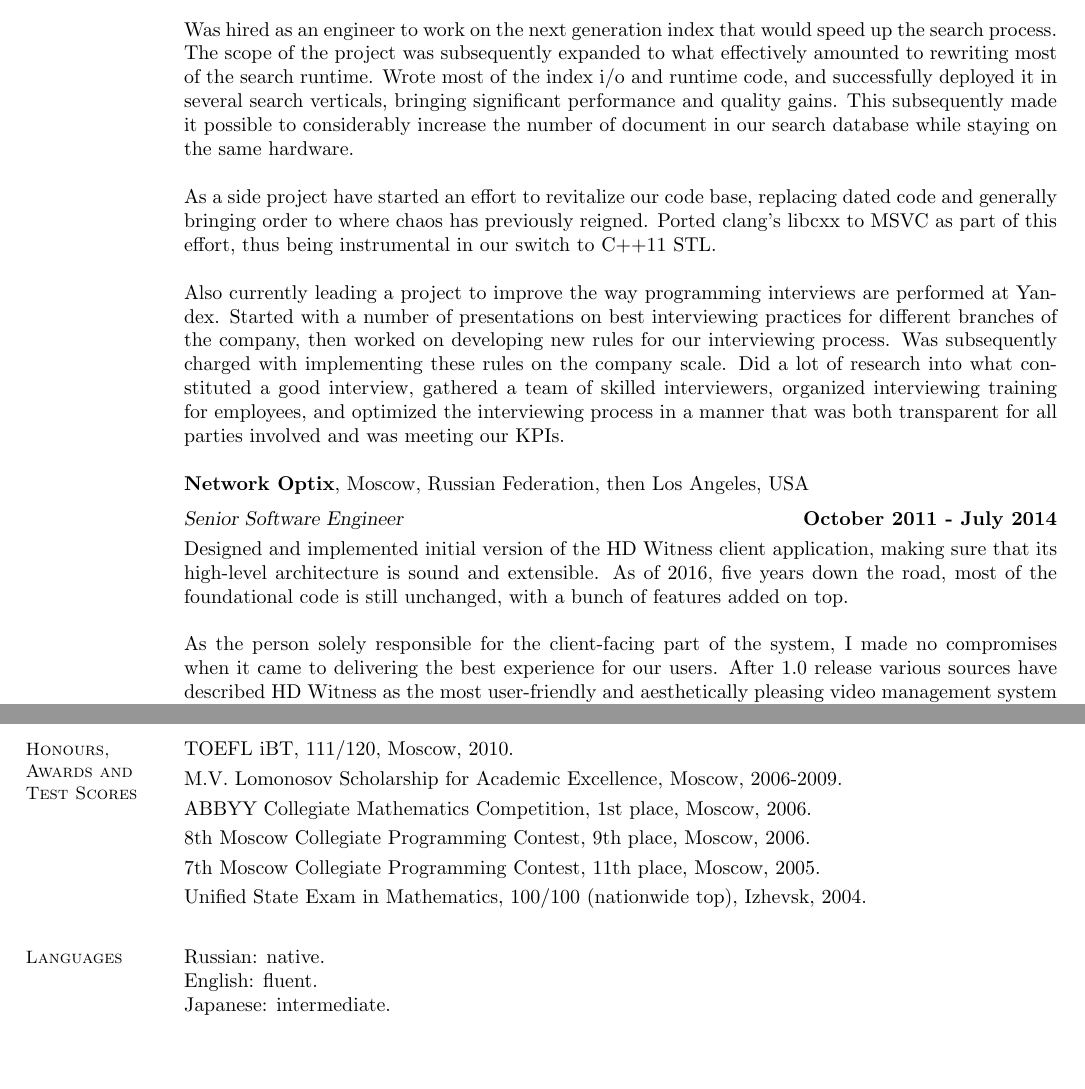
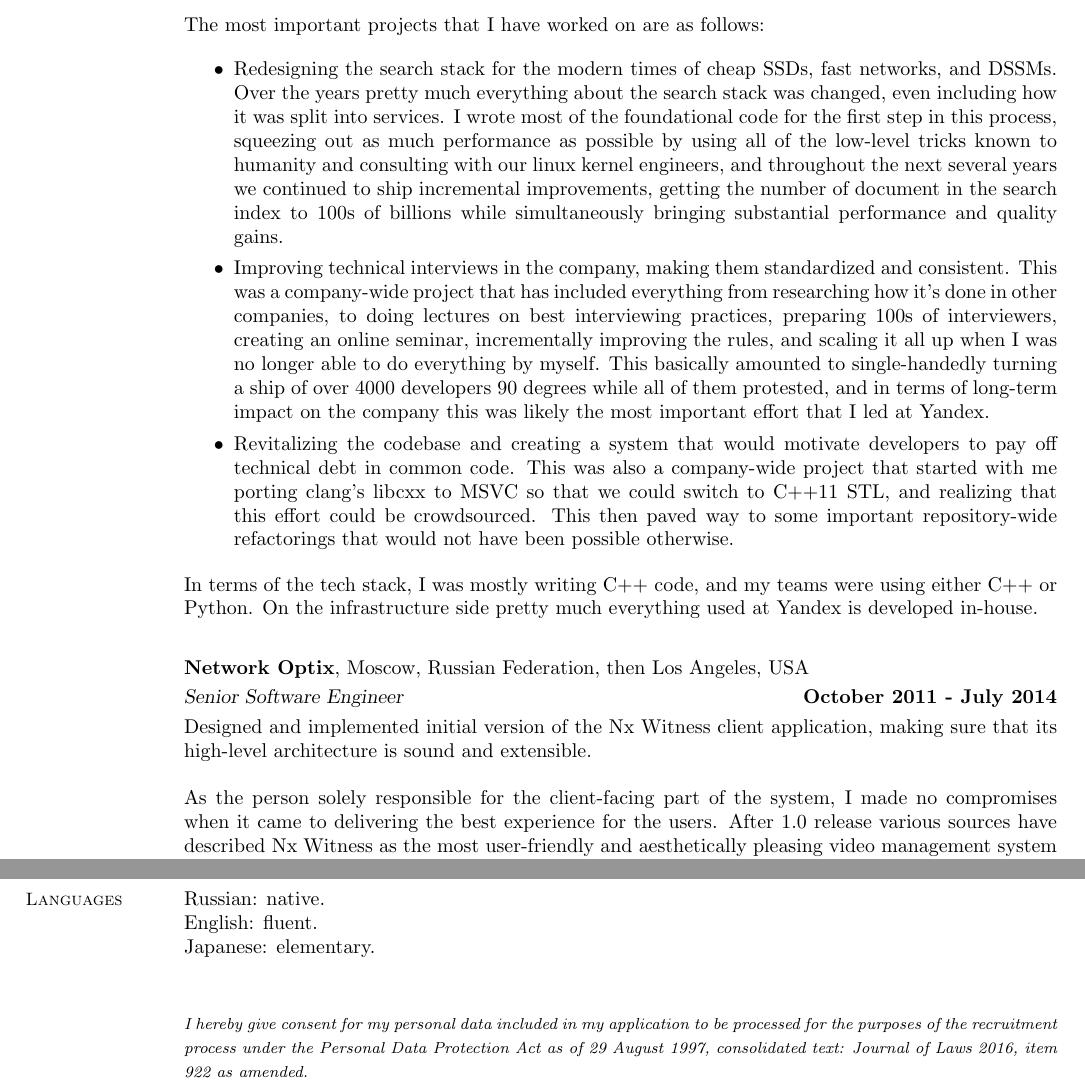
Before and after one commit to elrinor/tomes-of-power, a LaTeX CV (cv/CV.tex): two parts of pages 1 and 3 of 3 before the commit and two parts of pages 2 and 3 of 3 after it, joined at a grey line, cut at the place of the change, the shorter picture padded with empty space. The pictures show the PDF file cv/CV.pdf that the author committed with the source.

Commit message:
CV changes

```diff
--- a/cv/CV.tex
+++ b/cv/CV.tex
@@ -24,2 +26 @@
     E-mail: apfokin@gmail.com \\
-    LinkedIn: \url{https://linkedin.com/in/retgone}
@@ -33,3 +37,4 @@
+\fi
 
 
-    \textbf{Yandex}, Moscow, Russian Federation \vspace{2mm}\\\vspace{1mm}%
+    \vspace{2mm}
@@ -39,6 +44,7 @@
 
-    Was hired as an engineer to work on the next generation index that would speed up the search process. The scope of the project was subsequently expanded to what effectively amounted to rewriting most of the search runtime. Wrote most of the index i/o and runtime code, and successfully deployed it in several search verticals, bringing significant performance and quality gains. This subsequently made it possible to considerably increase the number of document in our search database while staying on the same hardware.
+    Was responsible for all of Ozon infrastructure, from the datacenter level, all the way up to common libraries used throughout the company. Was handed the teams when the previous CTO has left the company, so was tackling a lot of hard problems at the same time --- scaling the infrastructure to meet business needs, doing the reorgs necessary, limiting the damage from people following in the previous CTO's footsteps, hiring like crazy, both into IC and leadership positions, and making technical decisions myself when the teams lacked the necessary skills or perspective.
 
-    As a side project have started an effort to revitalize our code base, replacing dated code and generally bringing order to where chaos has previously reigned. Ported clang's libcxx to MSVC as part of this effort, thus being instrumental in our switch to C++11 STL.
+    Was also responsible for all of machine learning / data science efforts in the company, including search quality, personal recommendations, antifraud, demand prediction, automatic moderation and SKU matching.  Dealt away with the matrix structure that made it hard for the ML teams to actually focus on the product, was hiring non-stop, and was helping the teams with product vision and technical decisions.
 
-    Also currently leading a project to improve the way programming interviews are performed at Yandex. Started with a number of presentations on best interviewing practices for different branches of the company, then worked on developing new rules for our interviewing process. Was subsequently charged with implementing these rules on the company scale. Did a lot of research into what constituted a good interview, gathered a team of skilled interviewers, organized interviewing training for employees, and optimized the interviewing process in a manner that was both transparent for all parties involved and was meeting our KPIs.
+    In terms of product teams, was leading market monitoring and search \& recommendations. For my last year at Ozon was mainly focusing on search, driving a number of projects on all levels of the search stack:
+    \begin{itemize}
@@ -45,2 +56,6 @@
+    \end{itemize}
+    %\vspace{-4mm}
 
-    %{\footnotesize\textit{Yandex is one of the largest internet companies in Europe, operating Russia's most popular search engine. More info is available at \url{https://yandex.com/company/}.}}
+    In terms of the tech stack, my teams were using a variety of languages, including Go, Java, C\# and Python. On the infrastructure side we were using pretty much everything that the opensource world has to offer, including K8s, PostgreSQL, Redis, ClickHouse, Hadoop, etc.
+
+    \vspace{2mm}
@@ -47,5 +68,19 @@
+    \pagebreak
+
+    The most important projects that I have worked on are as follows:
+
+    \begin{itemize}
+    \item Redesigning the search stack for the modern times of cheap SSDs, fast networks, and DSSMs. Over the years pretty much everything about the search stack was changed, even including how it was split into services. I wrote most of the foundational code for the first step in this process, squeezing out as much performance as possible by using all of the low-level tricks known to humanity and consulting with our linux kernel engineers, and throughout the next several years we continued to ship incremental improvements, getting the number of document in the search index to 100s of billions while simultaneously bringing substantial performance and quality gains.
+    \item Improving technical interviews in the company, making them standardized and consistent. This was a company-wide project that has included everything from researching how it's done in other companies, to doing lectures on best interviewing practices, preparing 100s of interviewers, creating an online seminar, incrementally improving the rules, and scaling it all up when I was no longer able to do everything by myself. This basically amounted to single-handedly turning a ship of over 4000 developers 90 degrees while all of them protested, and in terms of long-term impact on the company this was likely the most important effort that I led at Yandex.
+    \item Revitalizing the codebase and creating a system that would motivate developers to pay off technical debt in common code. This was also a company-wide project that started with me porting clang's libcxx to MSVC so that we could switch to C++11 STL, and realizing that this effort could be crowdsourced. This then paved way to some important repository-wide refactorings that would not have been possible otherwise.
+    \end{itemize}
+    \vspace{-4mm}
+
+    In terms of the tech stack, I was mostly writing C++ code, and my teams were using either C++ or Python. On the infrastructure side pretty much everything used at Yandex is developed in-house.
+
+\ifdefined\superofficial
+    {\footnotesize\textit{Yandex is one of the largest internet companies in Europe, operating Russia's most popular search engine. More info is available at \url{https://yandex.com/company/}.}}
+\fi
 
 
-    \textbf{Network Optix}, Moscow, Russian Federation, then Los Angeles, USA \vspace{2mm}\\\vspace{1mm}%
-    \textsl{Senior Software Engineer} \hfill \textbf{October 2011 - July 2014}\\
-    Designed and implemented initial version of the HD Witness client application, making sure that its high-level architecture is sound and extensible. As of 2016, five years down the road, most of the foundational code is still unchanged, with a bunch of features added on top.
+    \vspace{2mm}
@@ -52,14 +90,11 @@
 
-    As the person solely responsible for the client-facing part of the system, I made no compromises when it came to delivering the best experience for our users. After 1.0 release various sources have described HD Witness as the most user-friendly and aesthetically pleasing video management system on the market, which has helped the company to gain a competitive edge.
+    As the person solely responsible for the client-facing part of the system, I made no compromises when it came to delivering the best experience for the users. After 1.0 release various sources have described Nx Witness as the most user-friendly and aesthetically pleasing video management system on the market, which has helped the company to gain a competitive edge.
 
     Was subsequently charged with management of the front-end development team. Other responsibilities included design of public APIs and development of generic C++ libraries that were used internally.
 
-    %Streamlined the UI making it highly intuitive and utilized OpenGL to provide a fluid and visually appealing user experience.
-
-    %Was subsequently responsible for development of generic C++ libraries that were used internally, including compile-time reflection for C++ types, data serialization and object-relational mapping. Other responsibilities included design of public APIs, management of the front-end development team and ensuring UI and UX consistency of our desktop and mobile clients.
-
-    %{\footnotesize\textit{Network Optix is an enterprise video software development company headquartered in Burbank, CA, focused on building easy-to-use video management technologies. More info is available at \url{http://www.networkoptix.com/}.}}
-
-    \pagebreak
+\ifdefined\superofficial
+    {\footnotesize\textit{Network Optix is an enterprise video software development company headquartered in Burbank, CA, focused on building easy-to-use video management technologies. More info is available at \url{http://www.networkoptix.com/}.}}
+\fi
 
 
+    \vspace{2mm}
@@ -88,5 +112,4 @@
+\fi
 
 
-    \textbf{Institute for System Programming of the Russian Academy of Sciences}, Moscow, Russian Federation \vspace{2mm}\\\vspace{1mm}%
-    \textsl{Software Engineer} \hfill \textbf{September 2007 - September 2008}\\
-    Was working in a team developing a framework for dynamic analysis of binary code. Using C++ metaprogramming techniques implemented a disassembler for MIPS64 architecture that significantly outperformed all other disassemblers for this architecture.
+    \vspace{2mm}
@@ -93 +119,4 @@
 
+\ifdefined\superofficial
+    {\footnotesize\textit{ISPRAS is an R\&D organization in the field of system programming and software engineering. Among its clients are leading IT companies such as HP, IBM, Intel and others. More info is available at \url{http://www.ispras.ru/en/}.}}
+\fi
@@ -95,5 +123,4 @@
 
+    \pagebreak
 
-    \textbf{Intel}, Moscow, Russian Federation \vspace{2mm}\\\vspace{1mm}%
-    \textsl{Software Engineering Intern} \hfill \textbf{February 2007 - April 2008}\\
-    Was researching computer vision algorithms and have implemented a panorama stitching application. Description is available at \url{https://github.com/retgone/prec}.
+    \vspace{2mm}
@@ -100 +130,4 @@
 
+\ifdefined\superofficial
+    {\footnotesize\textit{Intel is an American multinational corporation and technology company. More info is available at \url{http://www.intel.com}.}}
+\fi
@@ -146,16 +157,13 @@
     in proceedings of the \textsl{17th International Conference on Program Comprehension}, pp. 263-267, 2009.
 
 
-    \pagebreak
-
-
-    \section{\mysidestyle Honours, \\Awards and \\Test Scores}
-    TOEFL iBT, 111/120, Moscow, 2010.                                                               \vspace{1mm}\\
-    M.V. Lomonosov Scholarship for Academic Excellence, Moscow, 2006-2009.                          \vspace{1mm}\\
-    ABBYY Collegiate Mathematics Competition, 1st place, Moscow, 2006.                              \vspace{1mm}\\
-    8th Moscow Collegiate Programming Contest, 9th place, Moscow, 2006.                             \vspace{1mm}\\
-    7th Moscow Collegiate Programming Contest, 11th place, Moscow, 2005.                            \vspace{1mm}\\
-    Unified State Exam in Mathematics, 100/100 (nationwide top), Izhevsk, 2004.                     \vspace{1mm}
+%    \section{\mysidestyle Honours, \\Awards and \\Test Scores}
+%    TOEFL iBT, 111/120, Moscow, 2010.                                                               \vspace{1mm}\\
+%    M.V. Lomonosov Scholarship for Academic Excellence, Moscow, 2006-2009.                          \vspace{1mm}\\
+%    ABBYY Collegiate Mathematics Competition, 1st place, Moscow, 2006.                              \vspace{1mm}\\
+%    8th Moscow Collegiate Programming Contest, 9th place, Moscow, 2006.                             \vspace{1mm}\\
+%    7th Moscow Collegiate Programming Contest, 11th place, Moscow, 2005.                            \vspace{1mm}\\
+%    Unified State Exam in Mathematics, 100/100 (nationwide top), Izhevsk, 2004.                     \vspace{1mm}
 
 %    \section{\mysidestyle Professional\\Skills}
 %    Programming Languages: substantial experience with C++ and Java; experience with Delphi, x86 Assembly; some experience with C\#, Matlab, Perl and Python. \\
@@ -166,7 +174,13 @@
     \section{\mysidestyle Languages}
     Russian: native. \\
     English: fluent. \\
-    Japanese: intermediate.
+    Japanese: elementary.
+
+    \ifdefined\consentclause
+    \vspace{5mm}
+    {\footnotesize\textit{I hereby give consent for my personal data included in my application to be processed for the purposes of the recruitment process under the Personal Data Protection Act as of 29 August 1997, consolidated text: Journal of Laws 2016, item 922 as amended.}}
+    \fi
+
 
 \end{resume}
 \end{document}
```
Also changed, not shown: cv/CV.pdf, cv/phone-us.png (deleted), cv/CV.tex (93 more changed lines).
